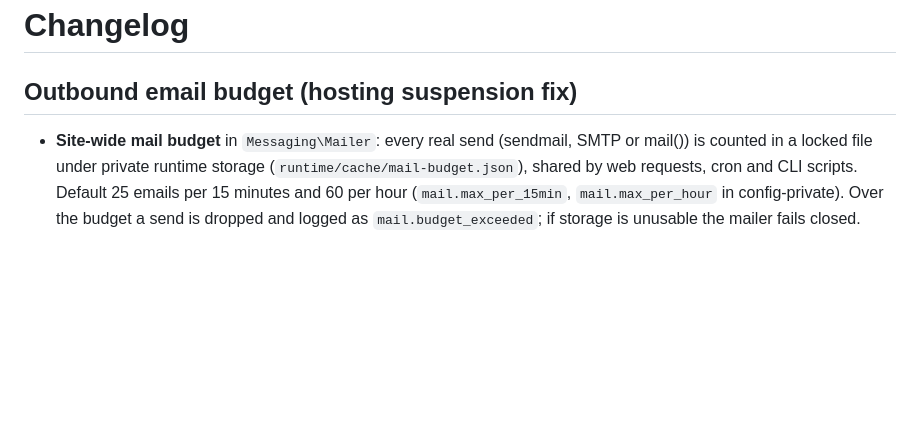
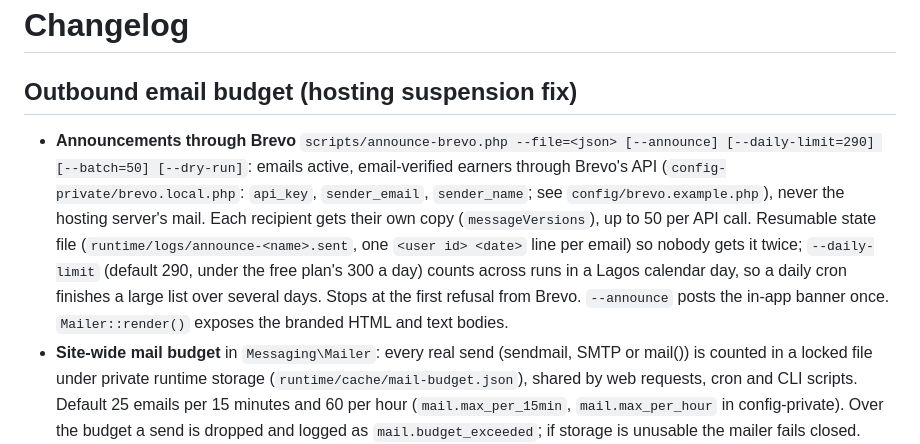
Before and after one commit to Nifeluxtech/yolotask_v2, a Markdown page: CHANGELOG.md, the part around the change. GitHub-like rendering; blank space fills up the shorter version.

Commit message:
Announcements through Brevo

```diff
--- a/CHANGELOG.md
+++ b/CHANGELOG.md
@@ -2,6 +2,7 @@
 
 ## Outbound email budget (hosting suspension fix)
 
+- **Announcements through Brevo** `scripts/announce-brevo.php --file=<json> [--announce] [--daily-limit=290] [--batch=50] [--dry-run]`: emails active, email-verified earners through Brevo's API (`config-private/brevo.local.php`: `api_key`, `sender_email`, `sender_name`; see `config/brevo.example.php`), never the hosting server's mail. Each recipient gets their own copy (`messageVersions`), up to 50 per API call. Resumable state file (`runtime/logs/announce-<name>.sent`, one `<user id> <date>` line per email) so nobody gets it twice; `--daily-limit` (default 290, under the free plan's 300 a day) counts across runs in a Lagos calendar day, so a daily cron finishes a large list over several days. Stops at the first refusal from Brevo. `--announce` posts the in-app banner once. `Mailer::render()` exposes the branded HTML and text bodies.
 - **Site-wide mail budget** in `Messaging\Mailer`: every real send (sendmail, SMTP or mail()) is counted in a locked file under private runtime storage (`runtime/cache/mail-budget.json`), shared by web requests, cron and CLI scripts. Default 25 emails per 15 minutes and 60 per hour (`mail.max_per_15min`, `mail.max_per_hour` in config-private). Over the budget a send is dropped and logged as `mail.budget_exceeded`; if storage is unusable the mailer fails closed. Added after Truehost suspended the account on 2026-11-09 for sending 184 emails in 15 minutes.
 - **Removed** `scripts/broadcast-earners.php` and `scripts/broadcasts/`. Announcements to many users go through the in-app announcement banner, or a dedicated bulk email service, never the hosting server's mail.
 - Existing per-form limits unchanged: sign-in (5 failures / 15 min), registration (5 per IP per hour), password reset (10 per IP, 3 per email per hour), verification codes (5 per user per hour). No form emails an address other than the account's own.
```
